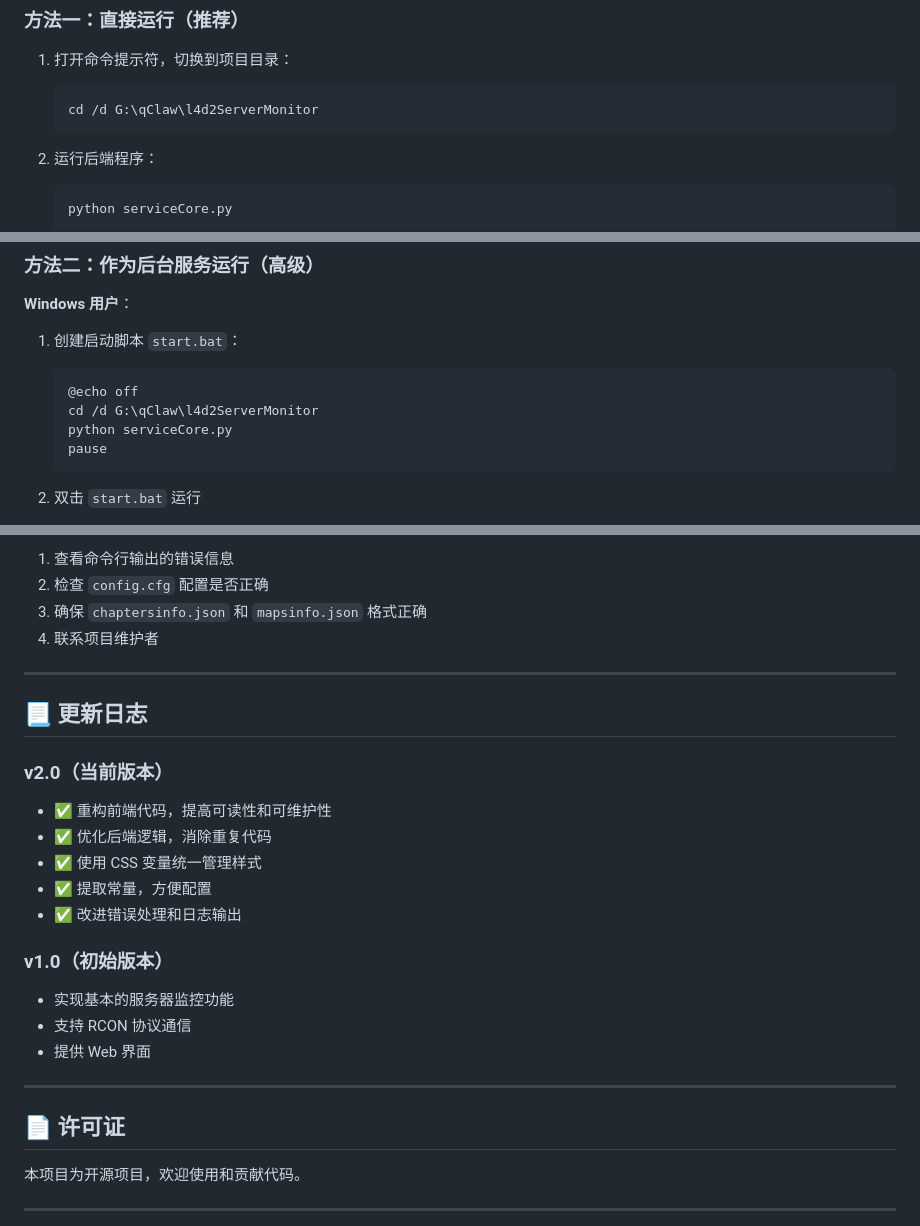
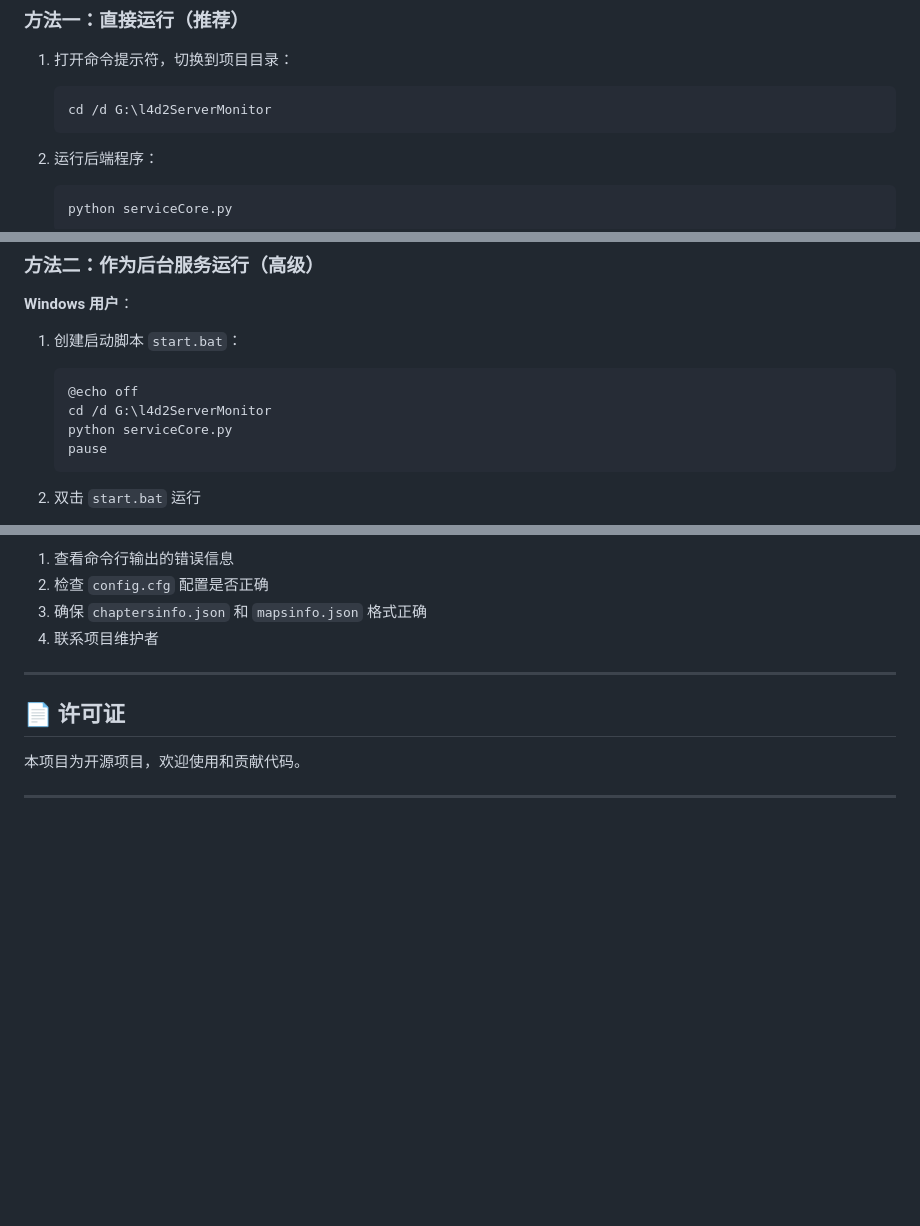
Before and after one commit to yangxq1995/L4D2WebMonitor, a Markdown page: README.md, 3 parts joined by grey strips. Rendered like a GitHub page; blank space fills up the shorter version.

````diff
--- a/README.md
+++ b/README.md
@@ -233,7 +233,7 @@ enabled = true
 
 1. 打开命令提示符，切换到项目目录：
    ```bash
-   cd /d G:\qClaw\l4d2ServerMonitor
+   cd /d G:\l4d2ServerMonitor
    ```
 
 2. 运行后端程序：
@@ -261,7 +261,7 @@ enabled = true
 1. 创建启动脚本 `start.bat`：
    ```batch
    @echo off
-   cd /d G:\qClaw\l4d2ServerMonitor
+   cd /d G:\l4d2ServerMonitor
    python serviceCore.py
    pause
    ```
@@ -437,22 +437,6 @@ window_seconds = 60
 
 ---
 
-## 📃 更新日志
-
-### v2.0（当前版本）
-- ✅ 重构前端代码，提高可读性和可维护性
-- ✅ 优化后端逻辑，消除重复代码
-- ✅ 使用 CSS 变量统一管理样式
-- ✅ 提取常量，方便配置
-- ✅ 改进错误处理和日志输出
-
-### v1.0（初始版本）
-- 实现基本的服务器监控功能
-- 支持 RCON 协议通信
-- 提供 Web 界面
-
----
-
 ## 📄 许可证
 
 本项目为开源项目，欢迎使用和贡献代码。
````
